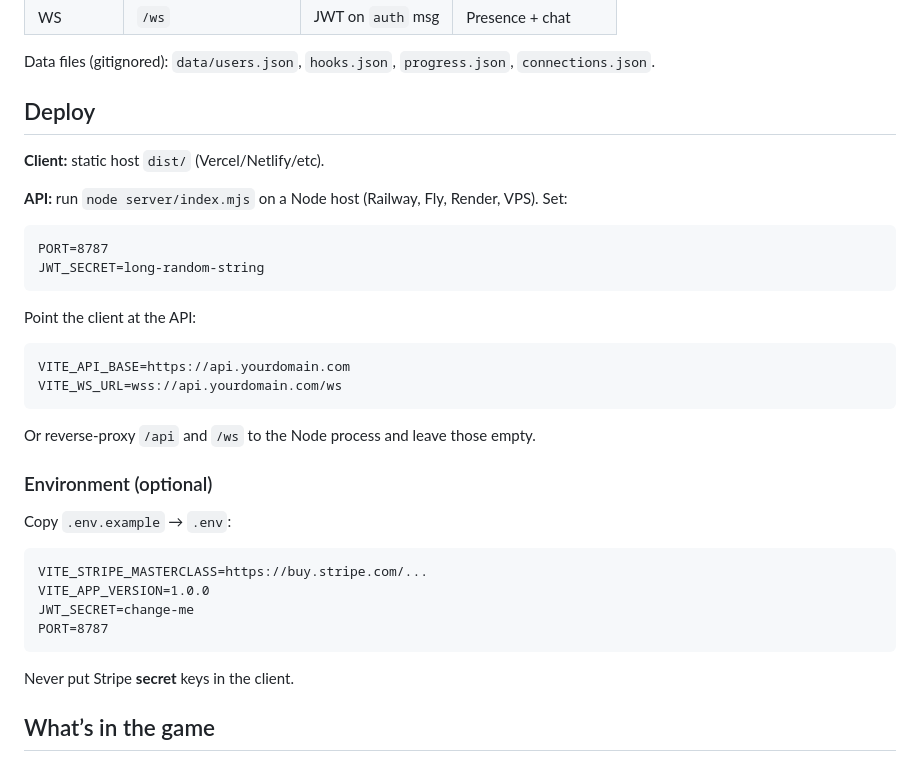
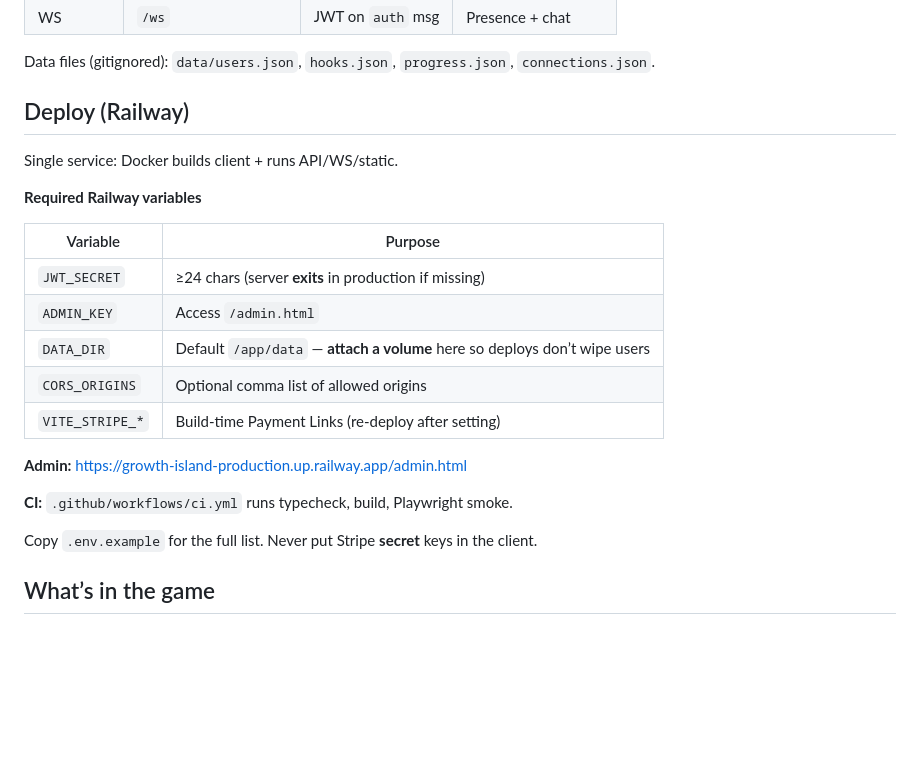
Before and after one commit to VegasCryptoAgent/growth-island, a Markdown page: README.md, the part around the change. Drawn GitHub-style; blank space fills up the shorter version.

Commit message:
Document production env, admin, volume, CI

````diff
--- a/README.md
+++ b/README.md
@@ -64,38 +64,25 @@ npm start            # API + preview dist
 
 Data files (gitignored): `data/users.json`, `hooks.json`, `progress.json`, `connections.json`.
 
-## Deploy
+## Deploy (Railway)
 
-**Client:** static host `dist/` (Vercel/Netlify/etc).
+Single service: Docker builds client + runs API/WS/static.
 
-**API:** run `node server/index.mjs` on a Node host (Railway, Fly, Render, VPS). Set:
+**Required Railway variables**
 
-```
-PORT=8787
-JWT_SECRET=long-random-string
-```
+| Variable | Purpose |
+|----------|---------|
+| `JWT_SECRET` | ≥24 chars (server **exits** in production if missing) |
+| `ADMIN_KEY` | Access `/admin.html` |
+| `DATA_DIR` | Default `/app/data` — **attach a volume** here so deploys don’t wipe users |
+| `CORS_ORIGINS` | Optional comma list of allowed origins |
+| `VITE_STRIPE_*` | Build-time Payment Links (re-deploy after setting) |
 
-Point the client at the API:
+**Admin:** https://growth-island-production.up.railway.app/admin.html
 
-```
-VITE_API_BASE=https://api.yourdomain.com
-VITE_WS_URL=wss://api.yourdomain.com/ws
-```
+**CI:** `.github/workflows/ci.yml` runs typecheck, build, Playwright smoke.
 
-Or reverse-proxy `/api` and `/ws` to the Node process and leave those empty.
-
-### Environment (optional)
-
-Copy `.env.example` → `.env`:
-
-```
-VITE_STRIPE_MASTERCLASS=https://buy.stripe.com/...
-VITE_APP_VERSION=1.0.0
-JWT_SECRET=change-me
-PORT=8787
-```
-
-Never put Stripe **secret** keys in the client.
+Copy `.env.example` for the full list. Never put Stripe **secret** keys in the client.
 
 ## What’s in the game
 
````
